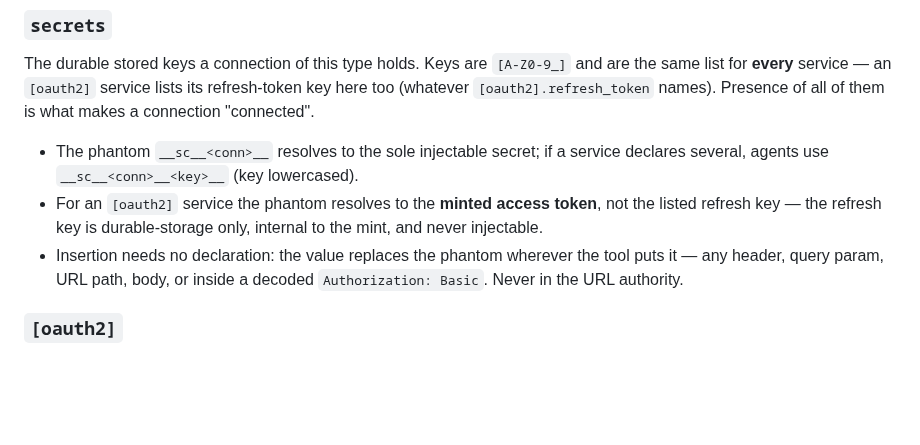
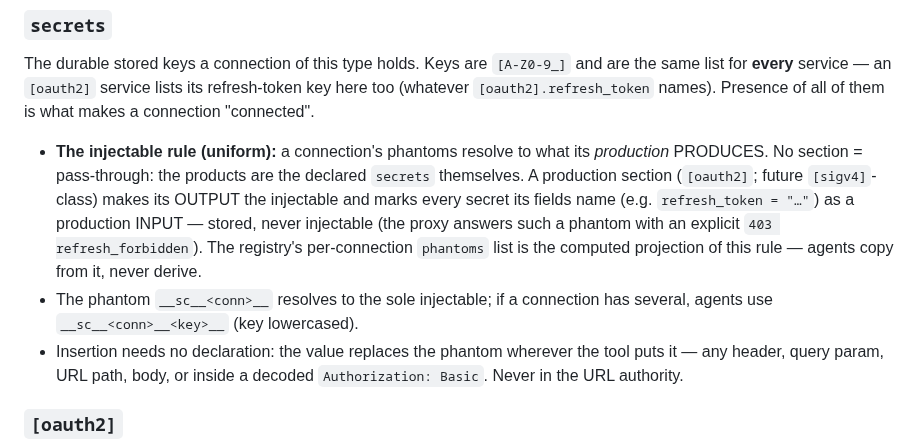
Before and after one commit to SafeClaw-OSS/safeclaw, a Markdown page: docs/SERVICES.md, the part around the change. Rendered like a GitHub page; blank space fills up the shorter version.

Commit message:
docs: state the injectable rule as the uniform production principle
Was only stated as an [oauth2] aside; now one rule: phantoms resolve to
a production's PRODUCTS; section-named fields are its INPUTS (stored,
never injectable); pass-through is the degenerate production. The
registry phantom list is the computed projection.

Co-Authored-By: Claude Opus 4.8 <noreply@anthropic.com>

```diff
--- a/docs/SERVICES.md
+++ b/docs/SERVICES.md
@@ -50,11 +50,16 @@ and are the same list for **every** service — an `[oauth2]` service lists its
 refresh-token key here too (whatever `[oauth2].refresh_token` names). Presence of
 all of them is what makes a connection "connected".
 
-- The phantom `__sc__<conn>__` resolves to the sole injectable secret; if a
-  service declares several, agents use `__sc__<conn>__<key>__` (key lowercased).
-- For an `[oauth2]` service the phantom resolves to the **minted access token**,
-  not the listed refresh key — the refresh key is durable-storage only, internal
-  to the mint, and never injectable.
+- **The injectable rule (uniform):** a connection's phantoms resolve to what its
+  *production* PRODUCES. No section = pass-through: the products are the declared
+  `secrets` themselves. A production section (`[oauth2]`; future `[sigv4]`-class)
+  makes its OUTPUT the injectable and marks every secret its fields name (e.g.
+  `refresh_token = "…"`) as a production INPUT — stored, never injectable
+  (the proxy answers such a phantom with an explicit `403 refresh_forbidden`).
+  The registry's per-connection `phantoms` list is the computed projection of
+  this rule — agents copy from it, never derive.
+- The phantom `__sc__<conn>__` resolves to the sole injectable; if a connection
+  has several, agents use `__sc__<conn>__<key>__` (key lowercased).
 - Insertion needs no declaration: the value replaces the phantom wherever the
   tool puts it — any header, query param, URL path, body, or inside a decoded
   `Authorization: Basic`. Never in the URL authority.
```
